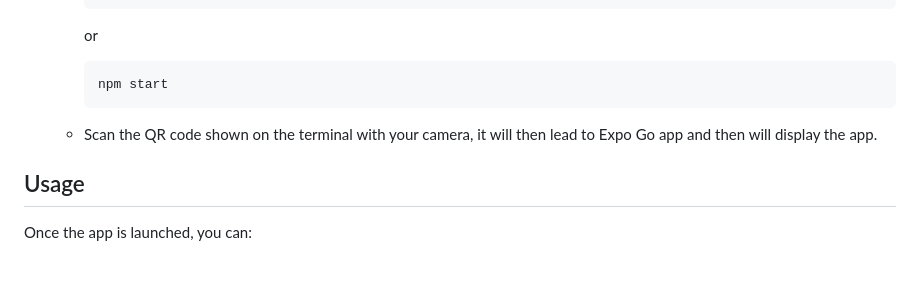
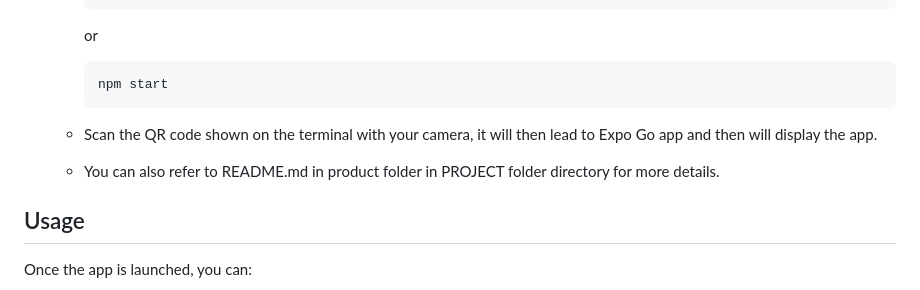
Before and after one commit to NwayNwayThanHlaing/PetAssistantApp, a Markdown page: README.md, the part around the change. Drawn GitHub-style; blank space fills up the shorter version.

Commit message:
updated README.md for how to run the project

```diff
--- a/README.md
+++ b/README.md
@@ -95,6 +95,8 @@ To run the React Native app on an iOS simulator, follow these steps:
 
    - Scan the QR code shown on the terminal with your camera, it will then lead to Expo Go app and then will display the app.
 
+   - You can also refer to README.md in product folder in PROJECT folder directory for more details.
+
 ## Usage
 
 Once the app is launched, you can:
```
